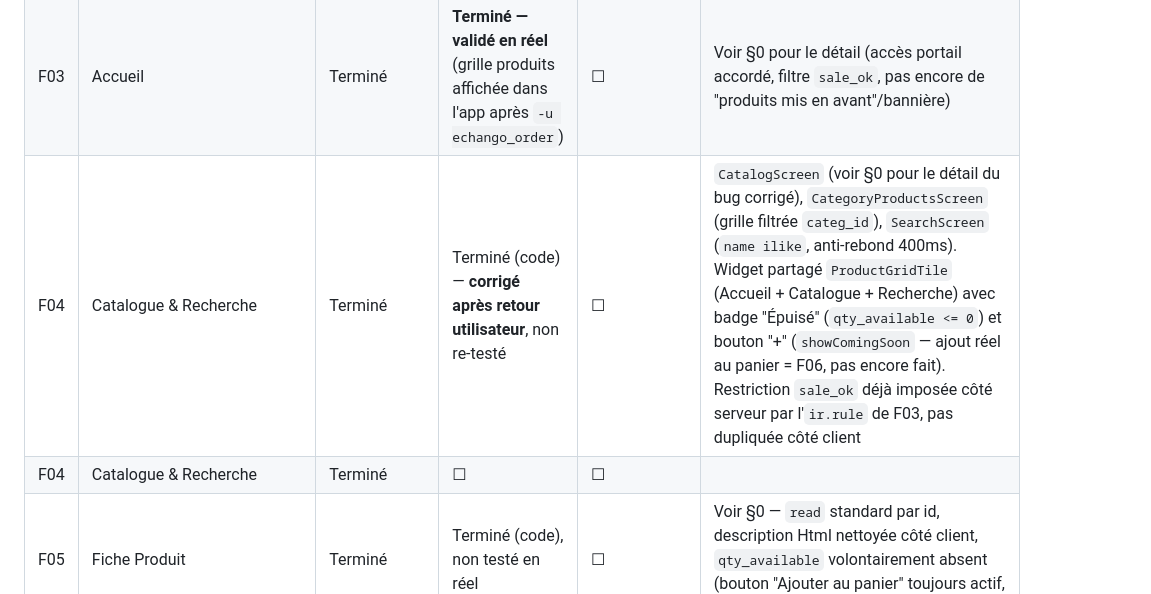
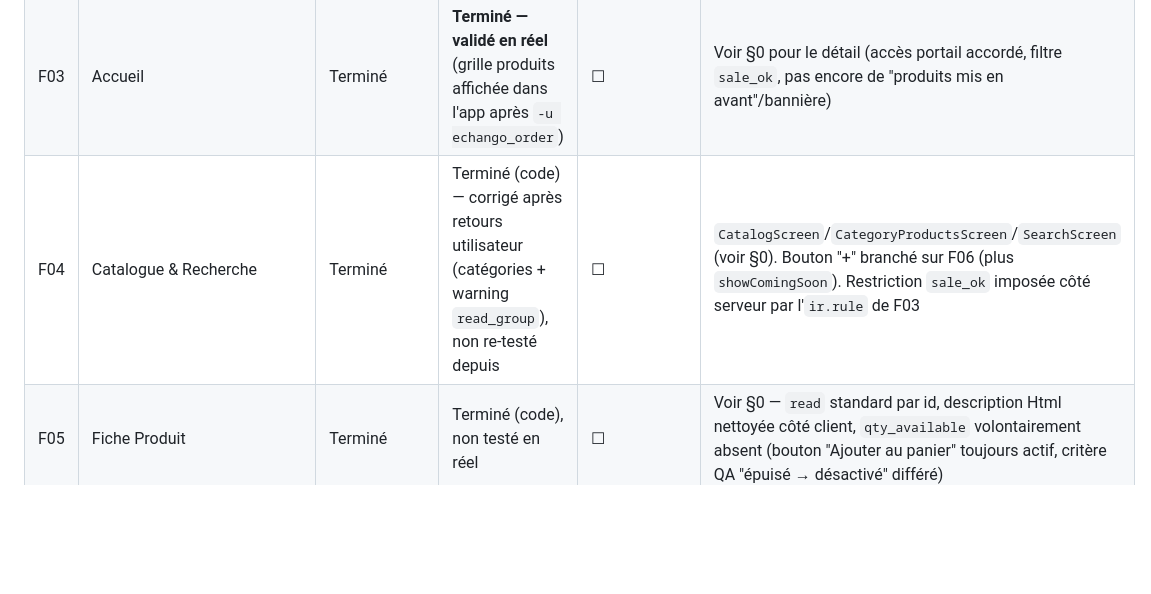
Before and after one commit to ecolealgerienne-ui/echangoorder, a Markdown page: status-V1.md, the part around one of its changes. Drawn GitHub-style; blank space fills up the shorter version.

Commit message:
status-V1.md : nettoyer une ligne F04 dupliquée, mettre à jour la date

```diff
--- a/status-V1.md
+++ b/status-V1.md
@@ -56,8 +56,7 @@ Colonne **Écrans** : placeholders créés + navigables (sans données ni logiqu
 | F01 | Onboarding | Terminé | — | ☐ | Aucun appel API |
 | F02 | Authentification (inscription/connexion/invité) | Terminé | Terminé — inscription + connexion validées en réel via l'app | ☐ | Backend Odoo `/echango/auth/register` + `/login` + client Flutter, testés avec succès de bout en bout (app réelle sur émulateur). Reste : scénario de blocage PIN (5 échecs) pas testé en réel, session non persistée (voir §0), et QA complet (RTL, perf) pas encore passé en revue formelle. Mode invité géré localement (pas d'appel Odoo) |
 | F03 | Accueil | Terminé | **Terminé — validé en réel** (grille produits affichée dans l'app après `-u echango_order`) | ☐ | Voir §0 pour le détail (accès portail accordé, filtre `sale_ok`, pas encore de "produits mis en avant"/bannière) |
-| F04 | Catalogue & Recherche | Terminé | Terminé (code) — **corrigé après retour utilisateur**, non re-testé | ☐ | `CatalogScreen` (voir §0 pour le détail du bug corrigé), `CategoryProductsScreen` (grille filtrée `categ_id`), `SearchScreen` (`name ilike`, anti-rebond 400ms). Widget partagé `ProductGridTile` (Accueil + Catalogue + Recherche) avec badge "Épuisé" (`qty_available <= 0`) et bouton "+" (`showComingSoon` — ajout réel au panier = F06, pas encore fait). Restriction `sale_ok` déjà imposée côté serveur par l'`ir.rule` de F03, pas dupliquée côté client |
-| F04 | Catalogue & Recherche | Terminé | ☐ | ☐ | |
+| F04 | Catalogue & Recherche | Terminé | Terminé (code) — corrigé après retours utilisateur (catégories + warning `read_group`), non re-testé depuis | ☐ | `CatalogScreen`/`CategoryProductsScreen`/`SearchScreen` (voir §0). Bouton "+" branché sur F06 (plus `showComingSoon`). Restriction `sale_ok` imposée côté serveur par l'`ir.rule` de F03 |
 | F05 | Fiche Produit | Terminé | Terminé (code), non testé en réel | ☐ | Voir §0 — `read` standard par id, description Html nettoyée côté client, `qty_available` volontairement absent (bouton "Ajouter au panier" toujours actif, critère QA "épuisé → désactivé" différé) |
 | F06 | Panier | Terminé | Terminé (code), non testé en réel | ☐ | Voir §0 — panier = devis Odoo (`sale.order` brouillon) réel, contrôleur custom (portail en lecture seule sur ces modèles par design Odoo). Pas de panier invité (partner temporaire non implémenté, cf. §4) |
 | F07 | Checkout & Mode de Réception | Terminé | ☐ | ☐ | Zones de livraison (`x_delivery_zone`), créneaux |
```
Also changed, not shown: other parts of status-V1.md (+1 -1 lines).
